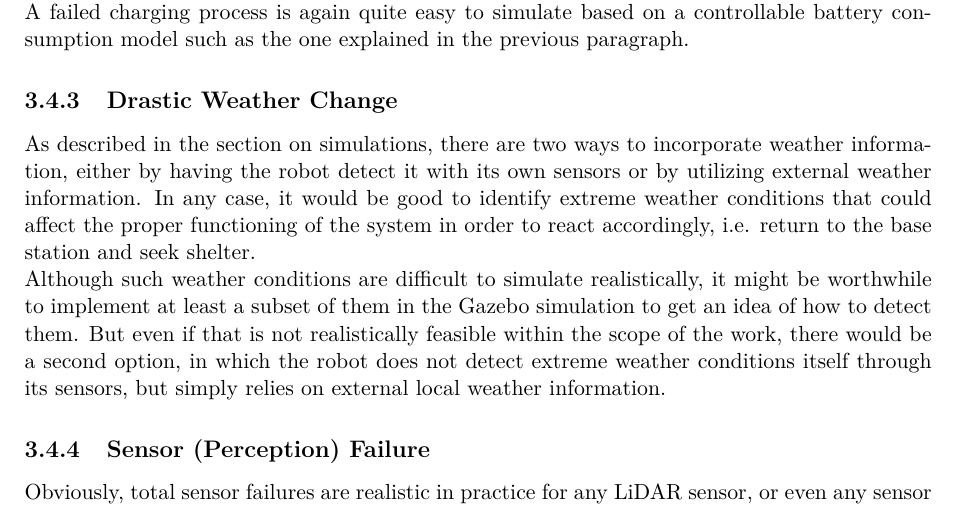
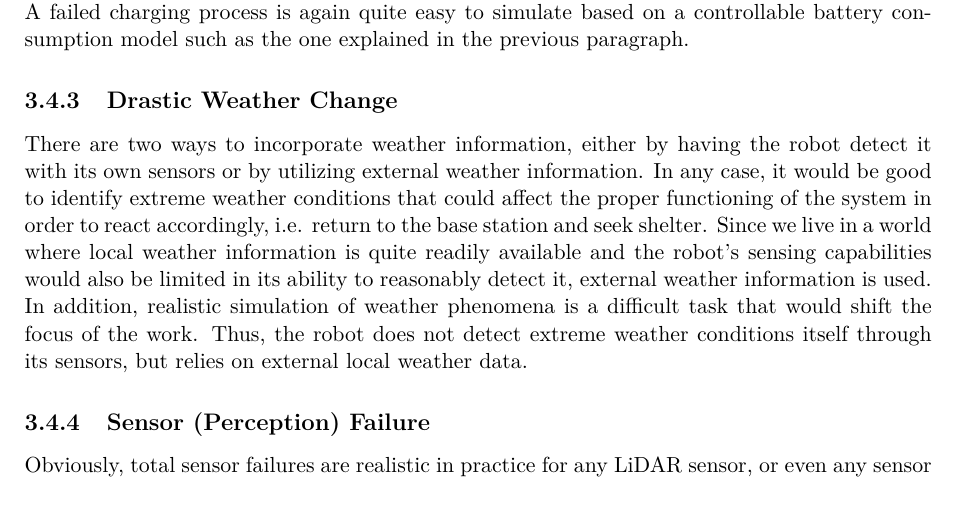
Before and after one commit to tbohne/msc, a LaTeX thesis (thesis/thesis.tex): part of page 38 of 63, cut so that both start at the same text. Compiled offline with pdfLaTeX.

Commit message:
weather monitoring introo

```diff
--- a/thesis/thesis.tex
+++ b/thesis/thesis.tex
@@ -942,12 +942,11 @@ A failed charging process is again quite easy to simulate based on a controllabl
 \subsection{Drastic Weather Change}
 \label{sec:sim_and_mon_drastic_weather}
 
-As described in the section on simulations, there are two ways to incorporate weather information, either by having the robot detect it with its own sensors or by
-utilizing external weather information. In any case, it would be good to identify extreme weather conditions that could affect the proper functioning of the system
-in order to react accordingly, i.e. return to the base station and seek shelter.\newline
-Although such weather conditions are difficult to simulate realistically, it might be worthwhile to implement at least a subset of them in the Gazebo
-simulation to get an idea of how to detect them. But even if that is not realistically feasible within the scope of the work, there would be a second
-option, in which the robot does not detect extreme weather conditions itself through its sensors, but simply relies on external local weather information.
+There are two ways to incorporate weather information, either by having the robot detect it with its own sensors or by utilizing external weather information. In any case,
+it would be good to identify extreme weather conditions that could affect the proper functioning of the system in order to react accordingly, i.e. return to the base station and
+seek shelter. Since we live in a world where local weather information is quite readily available and the robot's sensing capabilities would also be limited in its ability to
+reasonably detect it, external weather information is used. In addition, realistic simulation of weather phenomena is a difficult task that would shift the focus of the work.
+Thus, the robot does not detect extreme weather conditions itself through its sensors, but relies on external local weather data.
 
 \subsection{Sensor (Perception) Failure}
 \label{sec:sim_and_mon_sensor_failures}
```
